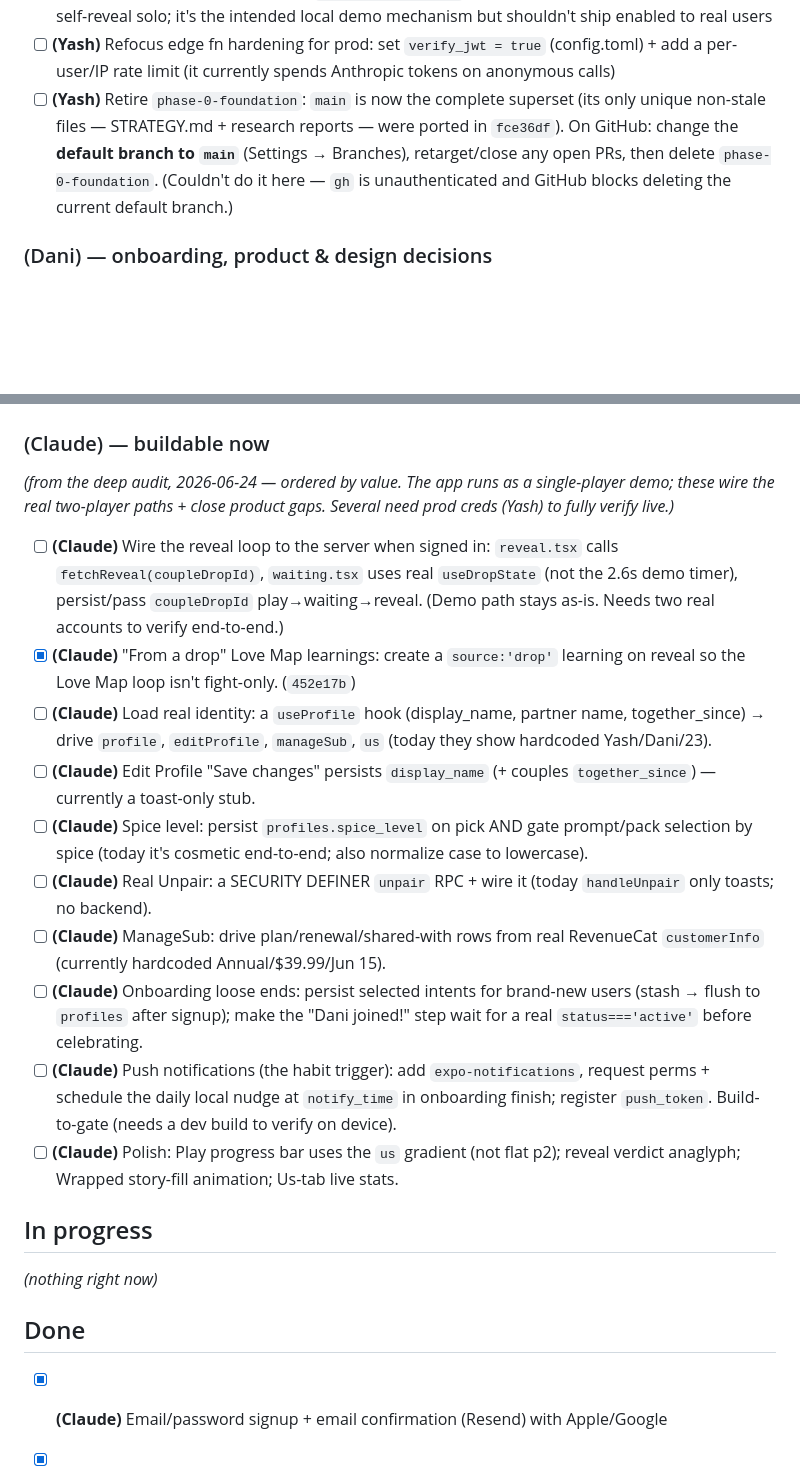
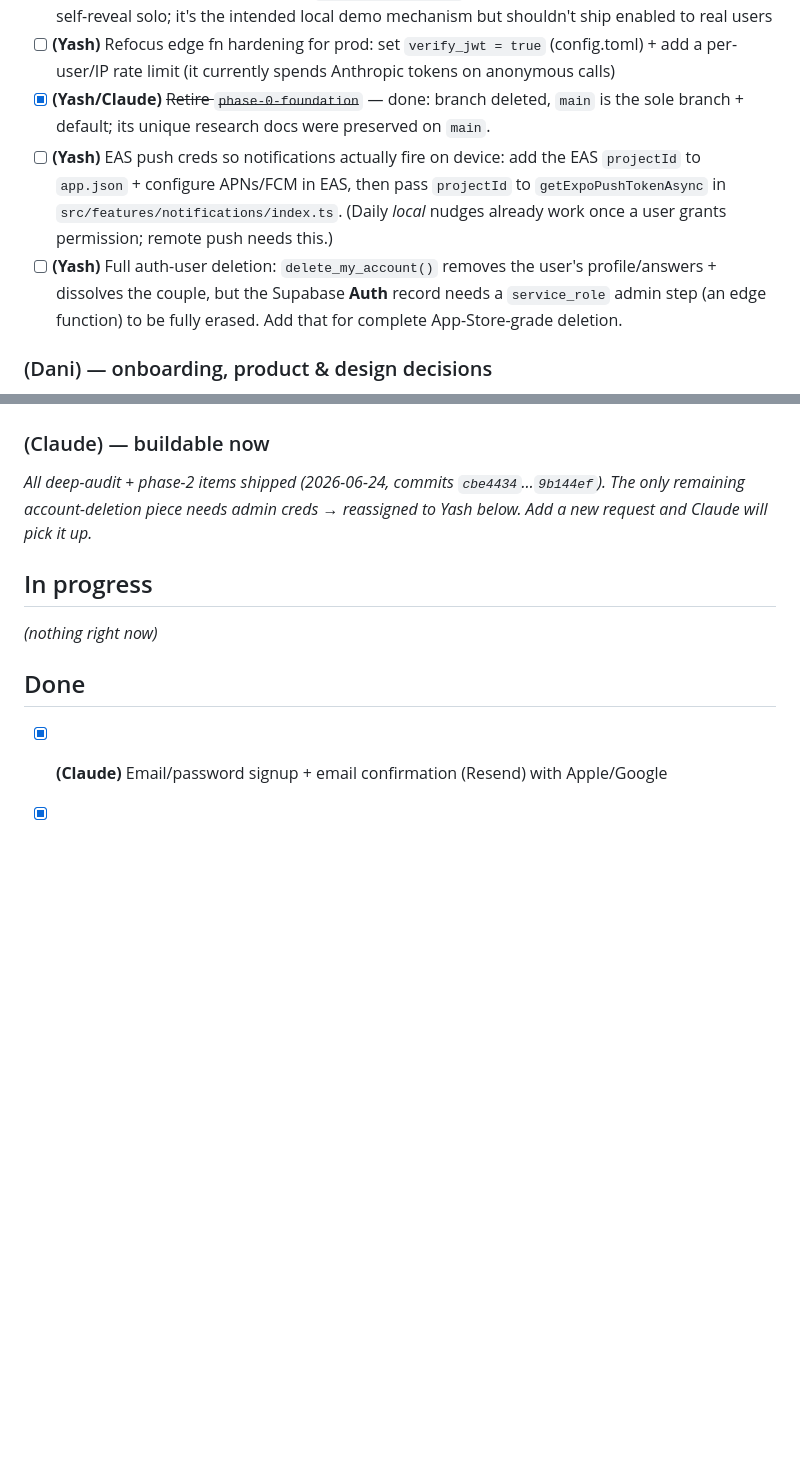
Before and after one commit to yash-gadodia/parallax, a Markdown page: docs/BACKLOG.md, 2 parts joined by grey strips. GitHub-like rendering; blank space fills up the shorter version.

Commit message:
docs(backlog): mark deep-audit + phase-2 work shipped; route remaining gated items to Yash

```diff
--- a/docs/BACKLOG.md
+++ b/docs/BACKLOG.md
@@ -29,7 +29,9 @@ The shared task list. Plain-English, owner-tagged, and the Claude agent reads &
 - [ ] **(Yash)** Schedule `reset_stale_streaks()` to run **daily** (pg_cron or a scheduled edge function) — built + tested in `0007_streak_reset.sql`, but the shared streak won't reset/forgive in prod until something calls it once a day
 - [ ] **(Yash)** Before prod, gate the demo `sim_partner_submit` RPC out (or behind a flag) — it lets a user self-reveal solo; it's the intended local demo mechanism but shouldn't ship enabled to real users
 - [ ] **(Yash)** Refocus edge fn hardening for prod: set `verify_jwt = true` (config.toml) + add a per-user/IP rate limit (it currently spends Anthropic tokens on anonymous calls)
-- [ ] **(Yash)** Retire `phase-0-foundation`: `main` is now the complete superset (its only unique non-stale files — STRATEGY.md + research reports — were ported in `fce36df`). On GitHub: change the **default branch to `main`** (Settings → Branches), retarget/close any open PRs, then delete `phase-0-foundation`. (Couldn't do it here — `gh` is unauthenticated and GitHub blocks deleting the current default branch.)
+- [x] **(Yash/Claude)** ~~Retire `phase-0-foundation`~~ — done: branch deleted, `main` is the sole branch + default; its unique research docs were preserved on `main`.
+- [ ] **(Yash)** EAS push creds so notifications actually fire on device: add the EAS `projectId` to `app.json` + configure APNs/FCM in EAS, then pass `projectId` to `getExpoPushTokenAsync` in `src/features/notifications/index.ts`. (Daily *local* nudges already work once a user grants permission; remote push needs this.)
+- [ ] **(Yash)** Full auth-user deletion: `delete_my_account()` removes the user's profile/answers + dissolves the couple, but the Supabase **Auth** record needs a `service_role` admin step (an edge function) to be fully erased. Add that for complete App-Store-grade deletion.
 
 ### (Dani) — onboarding, product & design decisions
 - [ ] **(Dani)** Get set up locally + learn the stack — start with `WORKING_WITH_CLAUDE.md`, then `docs/DEV_SETUP.md` (run `npm run dev`), and skim `docs/FLOWS.md` for how the app works
@@ -42,17 +44,7 @@ The shared task list. Plain-English, owner-tagged, and the Claude agent reads &
 - [ ] **(Dani)** Recruit a few **beta couples** to test via TestFlight
 
 ### (Claude) — buildable now
-_(from the deep audit, 2026-06-24 — ordered by value. The app runs as a single-player demo; these wire the real two-player paths + close product gaps. Several need prod creds (Yash) to fully verify live.)_
-- [ ] **(Claude)** Wire the reveal loop to the server when signed in: `reveal.tsx` calls `fetchReveal(coupleDropId)`, `waiting.tsx` uses real `useDropState` (not the 2.6s demo timer), persist/pass `coupleDropId` play→waiting→reveal. (Demo path stays as-is. Needs two real accounts to verify end-to-end.)
-- [x] **(Claude)** "From a drop" Love Map learnings: create a `source:'drop'` learning on reveal so the Love Map loop isn't fight-only. (`452e17b`)
-- [ ] **(Claude)** Load real identity: a `useProfile` hook (display_name, partner name, together_since) → drive `profile`, `editProfile`, `manageSub`, `us` (today they show hardcoded Yash/Dani/23).
-- [ ] **(Claude)** Edit Profile "Save changes" persists `display_name` (+ couples `together_since`) — currently a toast-only stub.
-- [ ] **(Claude)** Spice level: persist `profiles.spice_level` on pick AND gate prompt/pack selection by spice (today it's cosmetic end-to-end; also normalize case to lowercase).
-- [ ] **(Claude)** Real Unpair: a SECURITY DEFINER `unpair` RPC + wire it (today `handleUnpair` only toasts; no backend).
-- [ ] **(Claude)** ManageSub: drive plan/renewal/shared-with rows from real RevenueCat `customerInfo` (currently hardcoded Annual/$39.99/Jun 15).
-- [ ] **(Claude)** Onboarding loose ends: persist selected intents for brand-new users (stash → flush to `profiles` after signup); make the "Dani joined!" step wait for a real `status==='active'` before celebrating.
-- [ ] **(Claude)** Push notifications (the habit trigger): add `expo-notifications`, request perms + schedule the daily local nudge at `notify_time` in onboarding finish; register `push_token`. Build-to-gate (needs a dev build to verify on device).
-- [ ] **(Claude)** Polish: Play progress bar uses the `us` gradient (not flat p2); reveal verdict anaglyph; Wrapped story-fill animation; Us-tab live stats.
+_All deep-audit + phase-2 items shipped (2026-06-24, commits `cbe4434`…`9b144ef`). The only remaining account-deletion piece needs admin creds → reassigned to Yash below. Add a new request and Claude will pick it up._
 
 ## In progress
 
```
Also changed, not shown: other parts of docs/BACKLOG.md (+8 -0 lines).
